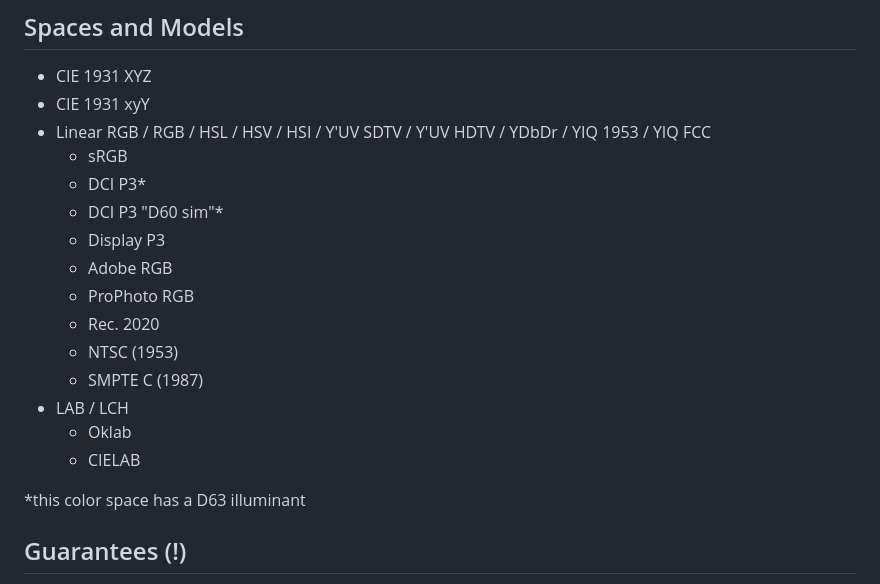
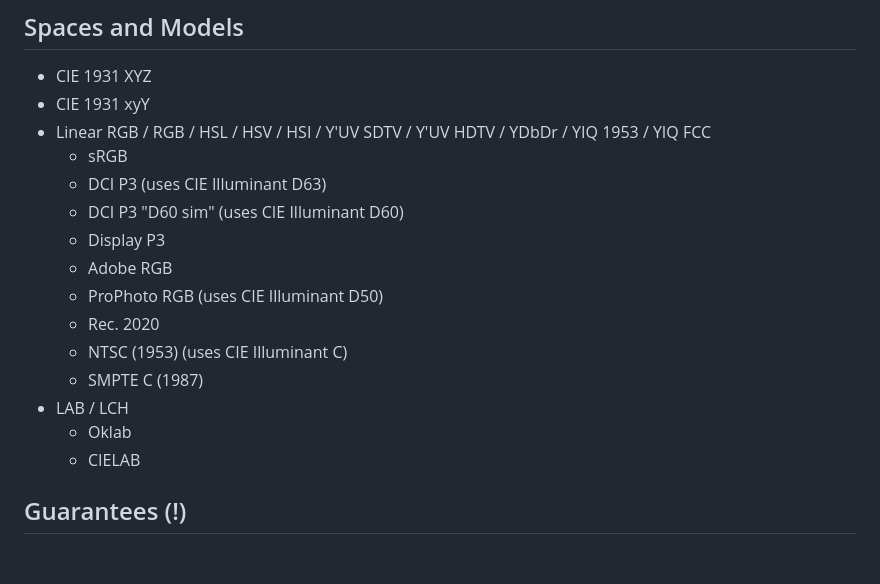
Before and after one commit to Trombecher/allc, a Markdown page: README.md, the part around the change. Rendered like a GitHub page; blank space fills up the shorter version.

```diff
--- a/README.md
+++ b/README.md
@@ -40,19 +40,17 @@ bun i allc
 * CIE 1931 xyY
 * Linear RGB / RGB / HSL / HSV / HSI / Y'UV SDTV / Y'UV HDTV / YDbDr / YIQ 1953 / YIQ FCC
     * sRGB
-    * DCI P3*
-    * DCI P3 "D60 sim"*
+    * DCI P3 (uses CIE Illuminant D63)
+    * DCI P3 "D60 sim" (uses CIE Illuminant D60)
     * Display P3
     * Adobe RGB
-    * ProPhoto RGB
+    * ProPhoto RGB (uses CIE Illuminant D50)
     * Rec. 2020
-    * NTSC (1953)
+    * NTSC (1953) (uses CIE Illuminant C)
     * SMPTE C (1987)
 * LAB / LCH
     * Oklab
     * CIELAB
-
-*this color space has a D63 illuminant
 
 ## Guarantees (!)
 
```
